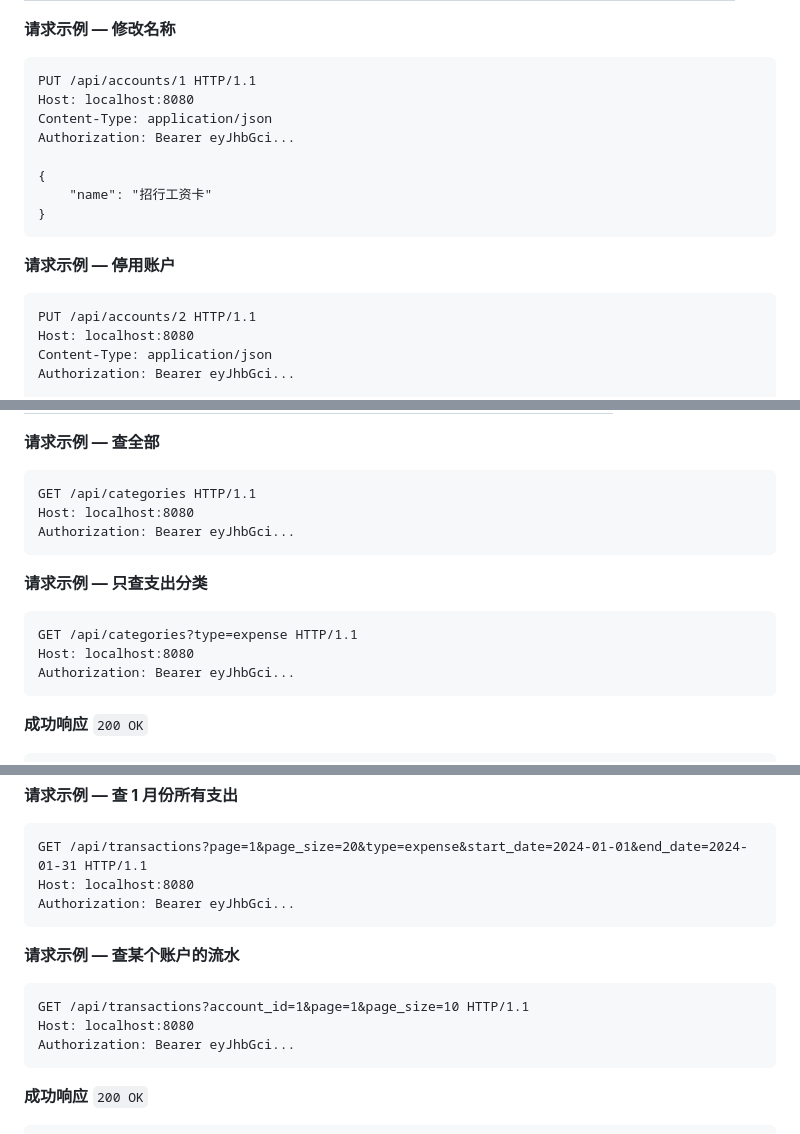
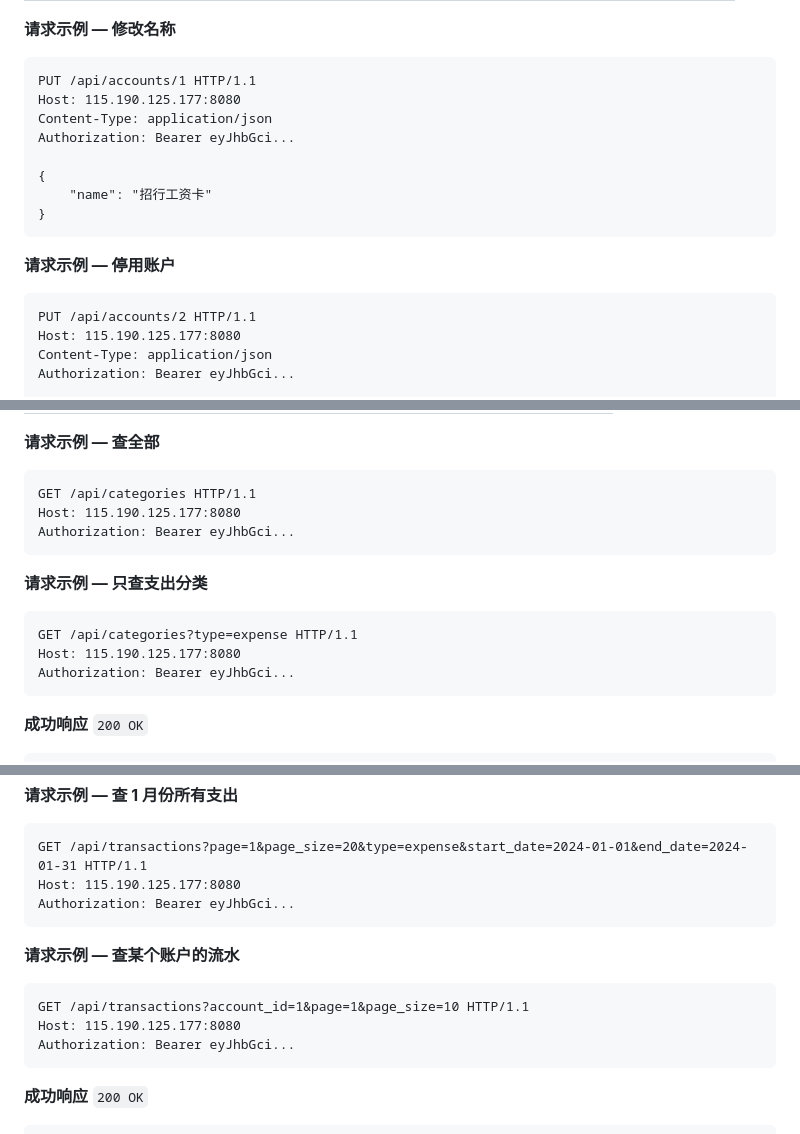
Before and after one commit to OLRainM/GoLedger, a Markdown page: api.md, 3 parts joined by grey strips. Drawn GitHub-style.

````diff
--- a/api.md
+++ b/api.md
@@ -391,7 +391,7 @@ Authorization: Bearer eyJhbGci...
 
 ```http
 PUT /api/accounts/1 HTTP/1.1
-Host: localhost:8080
+Host: 115.190.125.177:8080
 Content-Type: application/json
 Authorization: Bearer eyJhbGci...
 
@@ -404,7 +404,7 @@ Authorization: Bearer eyJhbGci...
 
 ```http
 PUT /api/accounts/2 HTTP/1.1
-Host: localhost:8080
+Host: 115.190.125.177:8080
 Content-Type: application/json
 Authorization: Bearer eyJhbGci...
 
@@ -548,7 +548,7 @@ Authorization: Bearer eyJhbGci...
 
 ```http
 GET /api/categories HTTP/1.1
-Host: localhost:8080
+Host: 115.190.125.177:8080
 Authorization: Bearer eyJhbGci...
 ```
 
@@ -556,7 +556,7 @@ Authorization: Bearer eyJhbGci...
 
 ```http
 GET /api/categories?type=expense HTTP/1.1
-Host: localhost:8080
+Host: 115.190.125.177:8080
 Authorization: Bearer eyJhbGci...
 ```
 
@@ -793,7 +793,7 @@ Authorization: Bearer eyJhbGci...
 
 ```http
 GET /api/transactions?page=1&page_size=20&type=expense&start_date=2024-01-01&end_date=2024-01-31 HTTP/1.1
-Host: localhost:8080
+Host: 115.190.125.177:8080
 Authorization: Bearer eyJhbGci...
 ```
 
@@ -801,7 +801,7 @@ Authorization: Bearer eyJhbGci...
 
 ```http
 GET /api/transactions?account_id=1&page=1&page_size=10 HTTP/1.1
-Host: localhost:8080
+Host: 115.190.125.177:8080
 Authorization: Bearer eyJhbGci...
 ```
 
````
Also changed, not shown: other parts of api.md (+13 -13 lines), README.md (+5 -4 lines).
